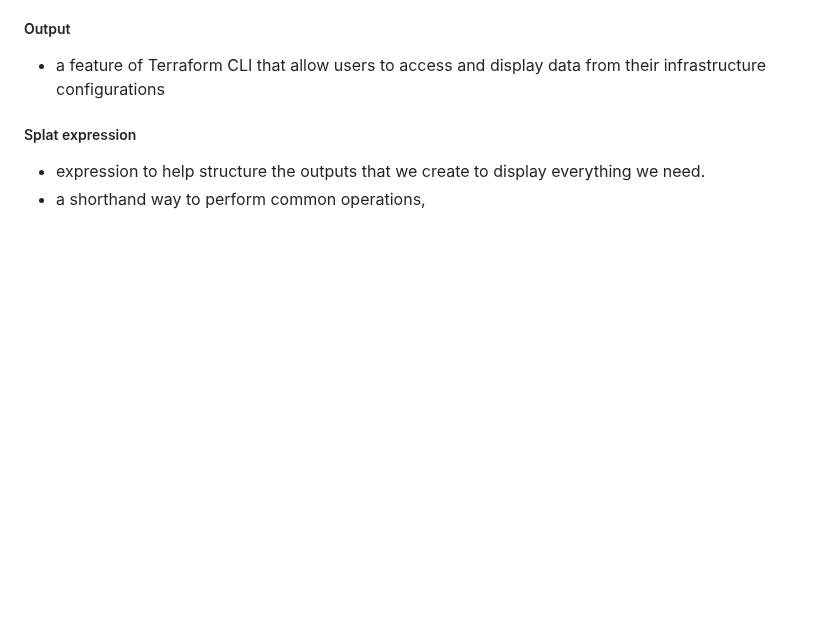
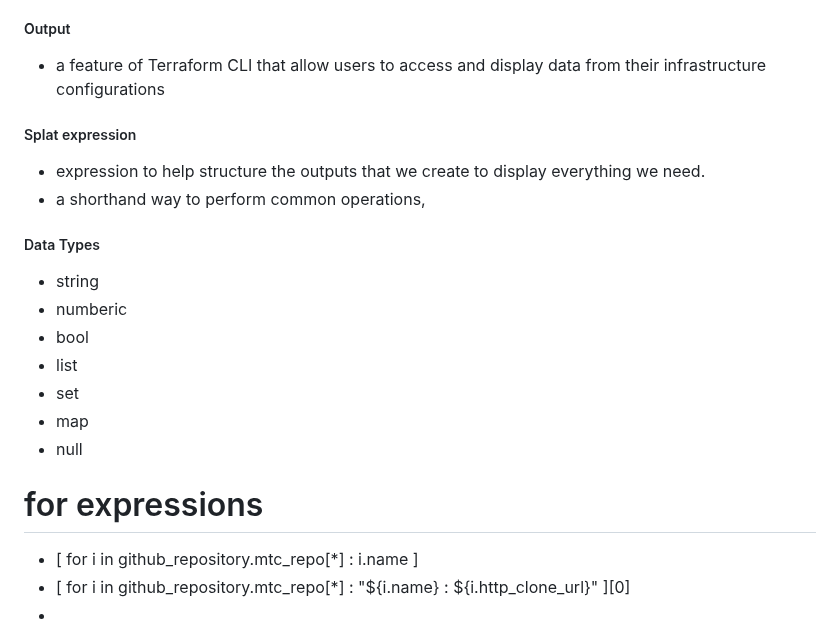
Before and after one commit to samishken/lab, a Markdown page: terraform/README.md, the part around the change. Drawn GitHub-style; blank space fills up the shorter version.

```diff
--- a/terraform/README.md
+++ b/terraform/README.md
@@ -67,3 +67,18 @@ other infrastructure services through a single, standardized configuration langu
 ##### Splat expression
 - expression to help structure the outputs that we create to display everything we need.
 - a shorthand way to perform common operations,
+
+
+##### Data Types
+- string
+- numberic
+- bool
+- list
+- set
+- map
+- null
+
+# for expressions
+- [ for i in github_repository.mtc_repo[*] : i.name ]
+- [ for i in github_repository.mtc_repo[*] : "${i.name} : ${i.http_clone_url}" ][0]
+-
```
